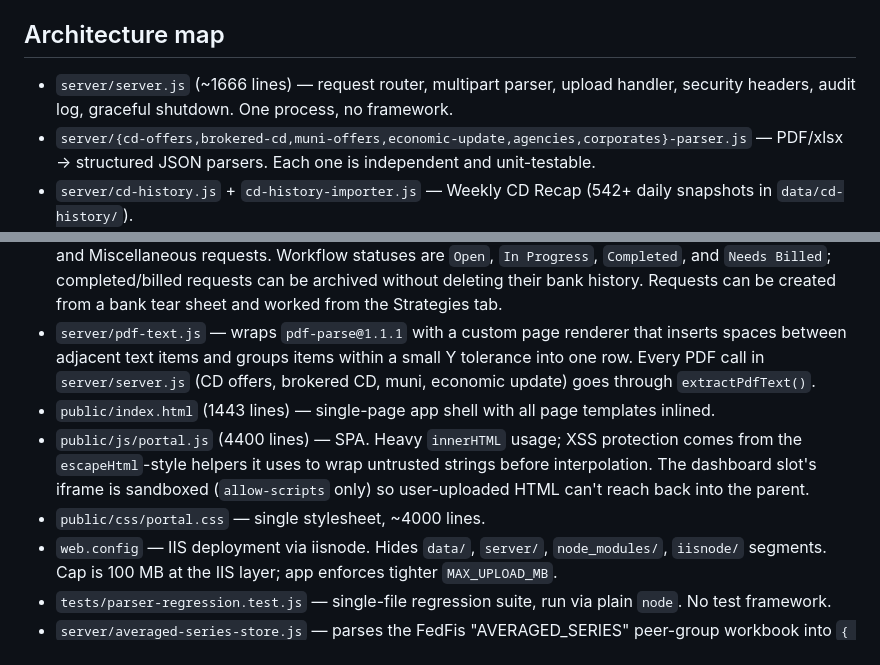
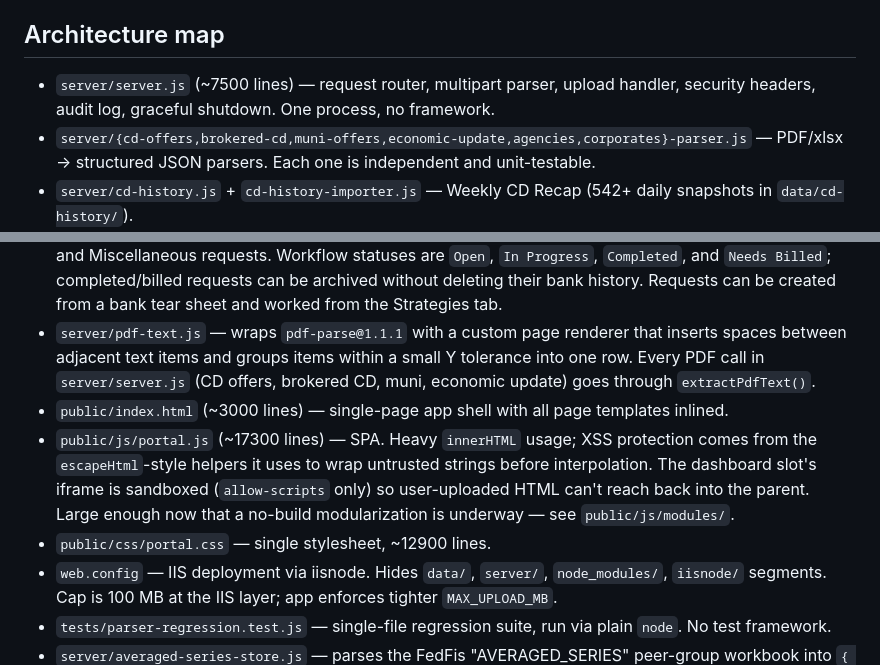
Before and after one commit to strategiesfbbs/fbbs-portal, a Markdown page: AGENTS.md, 2 parts joined by grey strips. GitHub-like rendering.

```diff
--- a/AGENTS.md
+++ b/AGENTS.md
@@ -24,15 +24,15 @@ Filename auto-classification lives in `classifyFile()` in `server/server.js`. Sa
 
 ## Architecture map
 
-- `server/server.js` (~1666 lines) — request router, multipart parser, upload handler, security headers, audit log, graceful shutdown. One process, no framework.
+- `server/server.js` (~7500 lines) — request router, multipart parser, upload handler, security headers, audit log, graceful shutdown. One process, no framework.
 - `server/{cd-offers,brokered-cd,muni-offers,economic-update,agencies,corporates}-parser.js` — PDF/xlsx → structured JSON parsers. Each one is independent and unit-testable.
 - `server/cd-history.js` + `cd-history-importer.js` — Weekly CD Recap (542+ daily snapshots in `data/cd-history/`).
 - `server/bank-data-importer.js` + `bank-coverage-store.js` + `bank-account-status-store.js` — Bank Tear Sheets and account status workspace. All three shell out to the `sqlite3` CLI with string-interpolated SQL via `sqlString()` / `sqlNumber()` helpers. Escaping is correct as written but fragile — every new query site must go through those helpers. **Targeted for `better-sqlite3` migration.** `bank-account-status-store.js` ingests the "Account + FDIC Cert" workbook, joins each row to a bank summary by FDIC cert (latest period wins ties), and surfaces the status (`Open`, `Prospect`, `Client`, `Watchlist`, `Dormant`) on every search result and the tear sheet.
 - `server/strategy-store.js` — SQLite-backed Strategies Queue for Bond Swap, Muni BCIS, CECL Analysis, and Miscellaneous requests. Workflow statuses are `Open`, `In Progress`, `Completed`, and `Needs Billed`; completed/billed requests can be archived without deleting their bank history. Requests can be created from a bank tear sheet and worked from the Strategies tab.
 - `server/pdf-text.js` — wraps `pdf-parse@1.1.1` with a custom page renderer that inserts spaces between adjacent text items and groups items within a small Y tolerance into one row. Every PDF call in `server/server.js` (CD offers, brokered CD, muni, economic update) goes through `extractPdfText()`.
-- `public/index.html` (1443 lines) — single-page app shell with all page templates inlined.
-- `public/js/portal.js` (4400 lines) — SPA. Heavy `innerHTML` usage; XSS protection comes from the `escapeHtml`-style helpers it uses to wrap untrusted strings before interpolation. The dashboard slot's iframe is sandboxed (`allow-scripts` only) so user-uploaded HTML can't reach back into the parent.
-- `public/css/portal.css` — single stylesheet, ~4000 lines.
+- `public/index.html` (~3000 lines) — single-page app shell with all page templates inlined.
+- `public/js/portal.js` (~17300 lines) — SPA. Heavy `innerHTML` usage; XSS protection comes from the `escapeHtml`-style helpers it uses to wrap untrusted strings before interpolation. The dashboard slot's iframe is sandboxed (`allow-scripts` only) so user-uploaded HTML can't reach back into the parent. Large enough now that a no-build modularization is underway — see `public/js/modules/`.
+- `public/css/portal.css` — single stylesheet, ~12900 lines.
 - `web.config` — IIS deployment via iisnode. Hides `data/`, `server/`, `node_modules/`, `iisnode/` segments. Cap is 100 MB at the IIS layer; app enforces tighter `MAX_UPLOAD_MB`.
 - `tests/parser-regression.test.js` — single-file regression suite, run via plain `node`. No test framework.
 - `server/averaged-series-store.js` — parses the FedFis "AVERAGED_SERIES" peer-group workbook into `{ peerGroups, metrics, series }` JSON. Pure fs + xlsx; output lands in `data/bank-reports/averaged-series/`.
```
Also changed, not shown: CLAUDE.md (+4 -4 lines).
